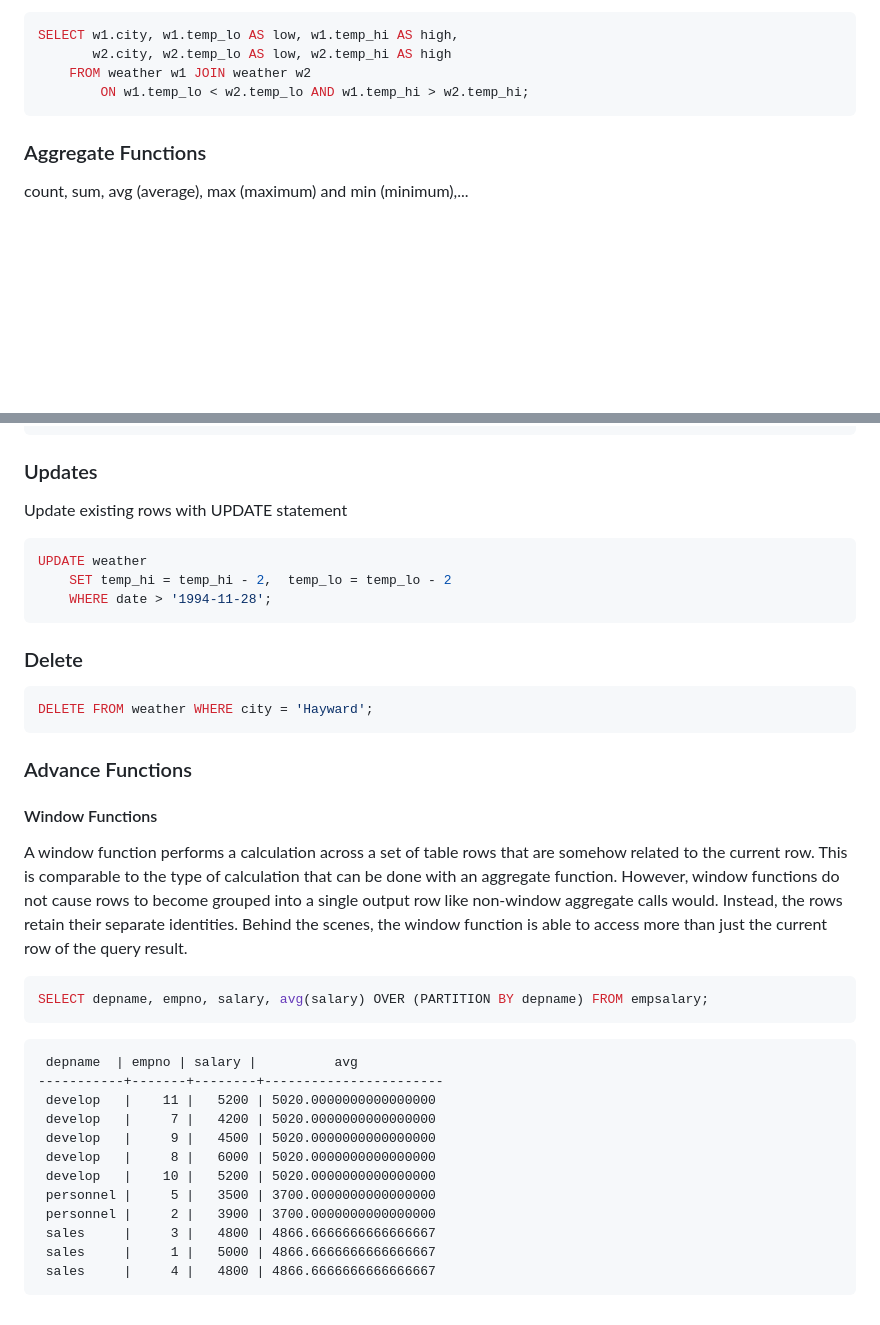
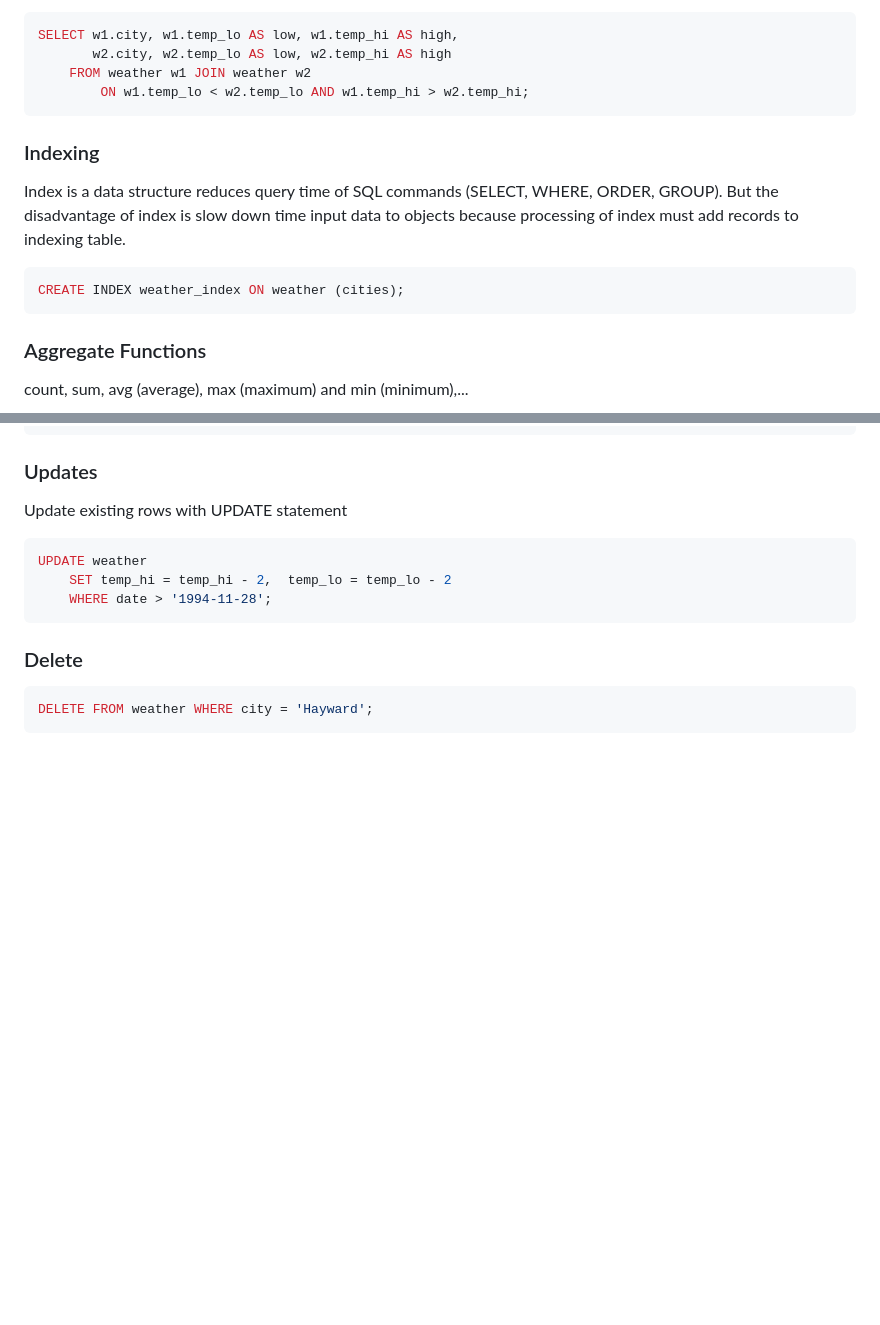
Before and after one commit to flowk3y/Research, a Markdown page: Docs/PostgreSQL/PostgreSQL.md, 2 parts joined by grey strips. GitHub-like rendering; blank space fills up the shorter version.

````diff
--- a/Docs/PostgreSQL/PostgreSQL.md
+++ b/Docs/PostgreSQL/PostgreSQL.md
@@ -108,6 +135,11 @@ SELECT w1.city, w1.temp_lo AS low, w1.temp_hi AS high,
         ON w1.temp_lo < w2.temp_lo AND w1.temp_hi > w2.temp_hi;
 ```
 
+### Indexing
+Index is a data structure reduces query time of SQL commands (SELECT, WHERE, ORDER, GROUP). But the disadvantage of index is slow down time input data to objects because processing of index must add records to indexing table.
+```postgresql
+CREATE INDEX weather_index ON weather (cities);
+```
 ### Aggregate Functions
 count, sum, avg (average), max (maximum) and min (minimum),...
 ```postgresql
@@ -139,27 +171,3 @@ UPDATE weather
 ```postgresql
 DELETE FROM weather WHERE city = 'Hayward';
 ```
-
-### Advance Functions
-
-#### Window Functions
-A window function performs a calculation across a set of table rows that are somehow related to the current row. This is comparable to the type of calculation that can be done with an aggregate function. However, window functions do not cause rows to become grouped into a single output row like non-window aggregate calls would. Instead, the rows retain their separate identities. Behind the scenes, the window function is able to access more than just the current row of the query result.
-
-```postgresql
-SELECT depname, empno, salary, avg(salary) OVER (PARTITION BY depname) FROM empsalary;
-```
-
-```
- depname  | empno | salary |          avg
------------+-------+--------+-----------------------
- develop   |    11 |   5200 | 5020.0000000000000000
- develop   |     7 |   4200 | 5020.0000000000000000
- develop   |     9 |   4500 | 5020.0000000000000000
- develop   |     8 |   6000 | 5020.0000000000000000
- develop   |    10 |   5200 | 5020.0000000000000000
- personnel |     5 |   3500 | 3700.0000000000000000
- personnel |     2 |   3900 | 3700.0000000000000000
- sales     |     3 |   4800 | 4866.6666666666666667
- sales     |     1 |   5000 | 4866.6666666666666667
- sales     |     4 |   4800 | 4866.6666666666666667
-```
````
Also changed, not shown: other parts of Docs/PostgreSQL/PostgreSQL.md (+41 -14 lines), Docs/Prisma/prisma.md (added, +58 -0 lines), Docs/PostgreSQL/image-2.png (added), Docs/PostgreSQL/image-3.png (added), Docs/PostgreSQL/image-4.png (added), 3 other files.
